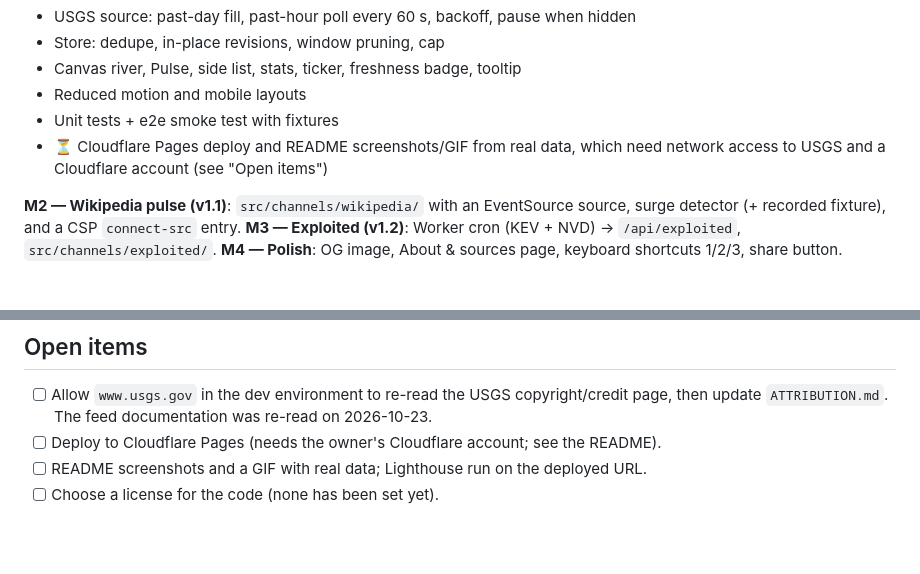
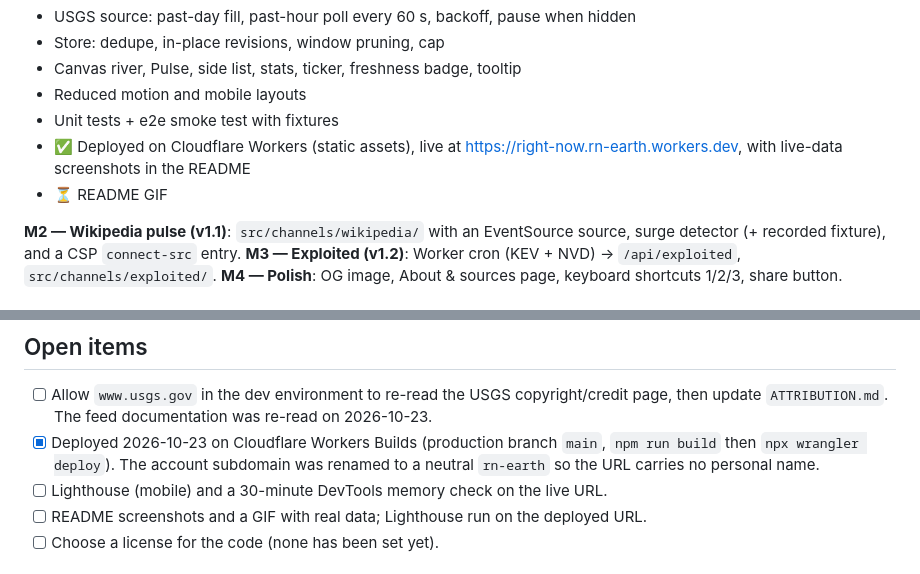
Before and after one commit to EdoardoRoba/right-now, a Markdown page: DECISIONS.md, 2 parts joined by grey strips. Rendered like a GitHub page; blank space fills up the shorter version.

```diff
--- a/DECISIONS.md
+++ b/DECISIONS.md
@@ -18,7 +18,8 @@ A short log of the choices made and why. Newest sections are at the bottom.
 - Canvas river, Pulse, side list, stats, ticker, freshness badge, tooltip
 - Reduced motion and mobile layouts
 - Unit tests + e2e smoke test with fixtures
-- ⏳ Cloudflare Pages deploy and README screenshots/GIF from real data, which need network access to USGS and a Cloudflare account (see "Open items")
+- ✅ Deployed on Cloudflare Workers (static assets), live at https://right-now.rn-earth.workers.dev, with live-data screenshots in the README
+- ⏳ README GIF
 
 **M2 — Wikipedia pulse (v1.1)**: `src/channels/wikipedia/` with an EventSource source, surge detector (+ recorded fixture), and a CSP `connect-src` entry.
 **M3 — Exploited (v1.2)**: Worker cron (KEV + NVD) → `/api/exploited`, `src/channels/exploited/`.
@@ -112,7 +113,8 @@ Lighthouse has not been run yet: it needs the deployed URL.
 ## Open items
 
 - [ ] Allow `www.usgs.gov` in the dev environment to re-read the USGS copyright/credit page, then update `ATTRIBUTION.md`. The feed documentation was re-read on 2026-10-23.
-- [ ] Deploy to Cloudflare Pages (needs the owner's Cloudflare account; see the README).
+- [x] Deployed 2026-10-23 on Cloudflare Workers Builds (production branch `main`, `npm run build` then `npx wrangler deploy`). The account subdomain was renamed to a neutral `rn-earth` so the URL carries no personal name.
+- [ ] Lighthouse (mobile) and a 30-minute DevTools memory check on the live URL.
 - [ ] README screenshots and a GIF with real data; Lighthouse run on the deployed URL.
 - [ ] Choose a license for the code (none has been set yet).
 
```
Also changed, not shown: README.md (+2 -0 lines).
